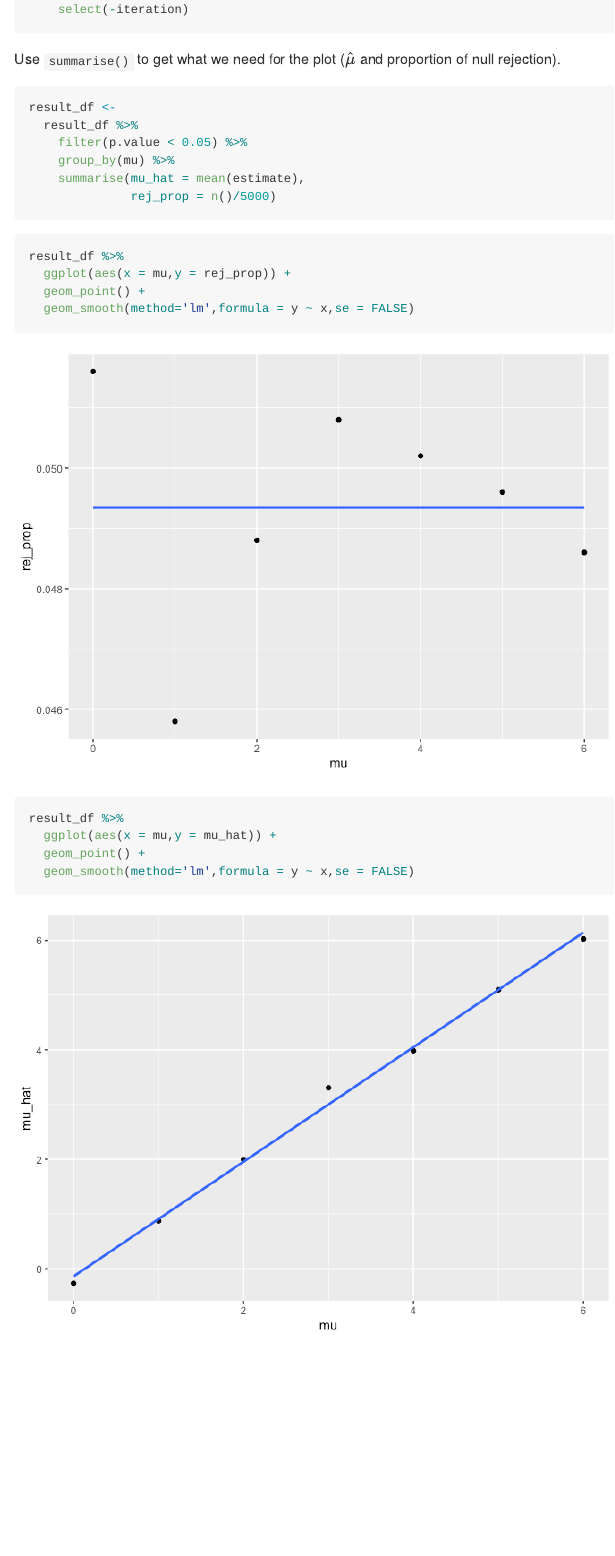
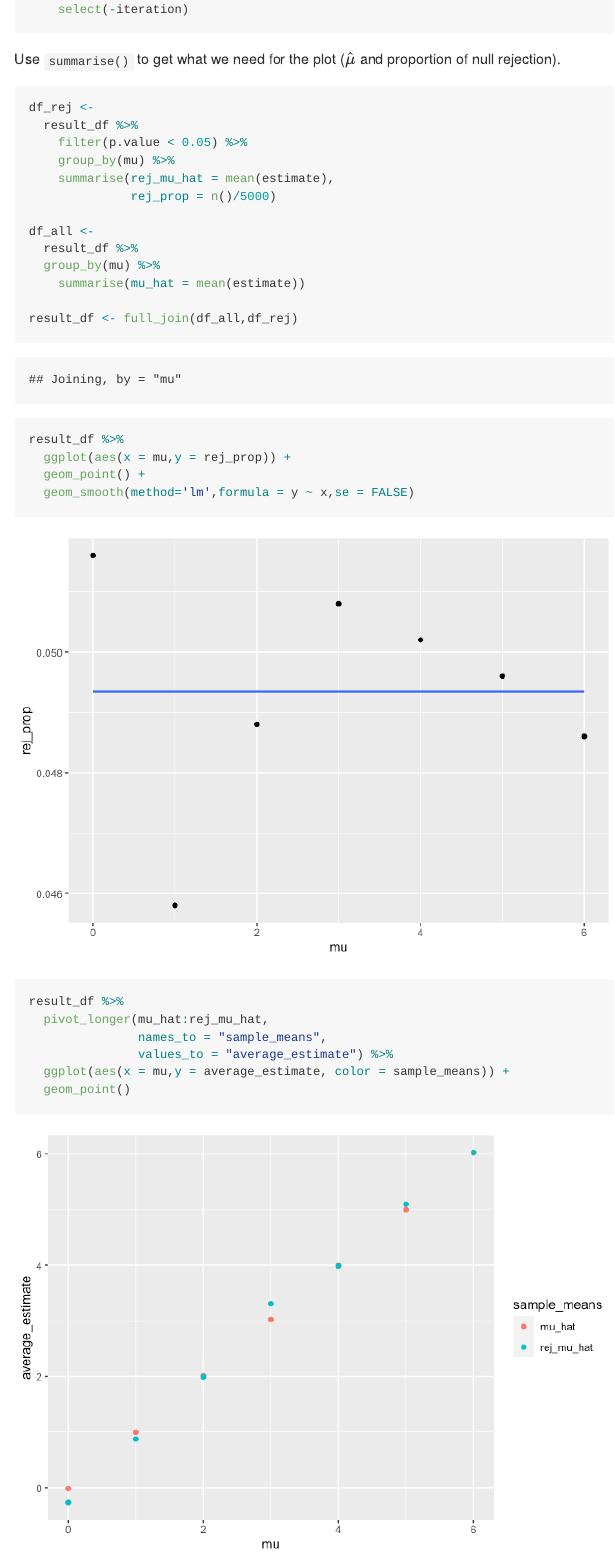
Before and after one commit to YixuanJiao04/p8105_hw5_yj2752, an R Markdown document (p8105_hw5_yj2752.Rmd): the page in a window 1100 px wide, from 5160 px down. The pictures show the output file p8105_hw5_yj2752.md that the author committed with the source, drawn offline in the style of GitHub.

Commit message:
change the last plot, overlay two plots and colored by different group, and re-knit

````diff
--- a/p8105_hw5_yj2752.Rmd
+++ b/p8105_hw5_yj2752.Rmd
@@ -113,12 +113,19 @@ result_df <-
 ```
 Use `summarise()` to get what we need for the plot ($\hat{\mu}$ and proportion of null rejection).
 ```{r}
-result_df <-
+df_rej <-
   result_df %>%
     filter(p.value < 0.05) %>%
     group_by(mu) %>%
-    summarise(mu_hat = mean(estimate),
+    summarise(rej_mu_hat = mean(estimate),
               rej_prop = n()/5000)
+
+df_all <-
+  result_df %>%
+  group_by(mu) %>%
+    summarise(mu_hat = mean(estimate))
+
+result_df <- full_join(df_all,df_rej)
 ```
 
 ```{r}
@@ -130,7 +137,9 @@ result_df %>%
 
 ```{r}
 result_df %>%
-  ggplot(aes(x = mu,y = mu_hat)) +
-  geom_point() +
-  geom_smooth(method='lm',formula = y ~ x,se = FALSE)
+  pivot_longer(mu_hat:rej_mu_hat,
+               names_to = "sample_means",
+               values_to = "average_estimate") %>%
+  ggplot(aes(x = mu,y = average_estimate, color = sample_means)) +
+  geom_point()
 ```
````
Also changed, not shown: p8105_hw5_yj2752.md, p8105_hw5_yj2752_files/figure-gfm/unnamed-chunk-16-1.png.
